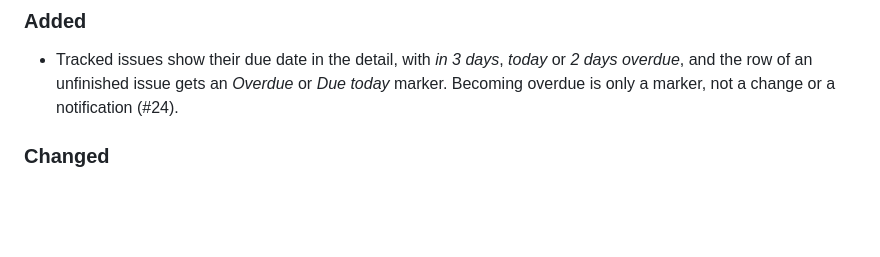
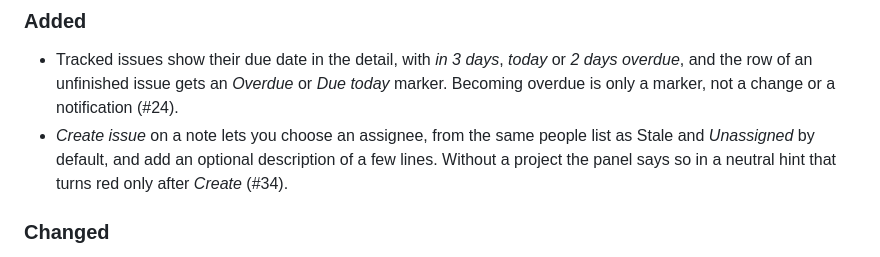
Before and after one commit to fundament-agency/issuemon, a Markdown page: CHANGELOG.md, the part around one of its changes. Rendered like a GitHub page; blank space fills up the shorter version.

Commit message:
Update the changelog for 0.5.0
Co-Authored-By: Claude Opus 5.5 <noreply@anthropic.com>

```diff
--- a/CHANGELOG.md
+++ b/CHANGELOG.md
@@ -9,6 +11,7 @@ The format is based on [Keep a Changelog](https://keepachangelog.com/en/1.1.0/),
 ### Added
 
 - Tracked issues show their due date in the detail, with *in 3 days*, *today* or *2 days overdue*, and the row of an unfinished issue gets an *Overdue* or *Due today* marker. Becoming overdue is only a marker, not a change or a notification (#24).
+- *Create issue* on a note lets you choose an assignee, from the same people list as Stale and *Unassigned* by default, and add an optional description of a few lines. Without a project the panel says so in a neutral hint that turns red only after *Create* (#34).
 
 ### Changed
 
```
Also changed, not shown: other parts of CHANGELOG.md (+4 -1 lines).
